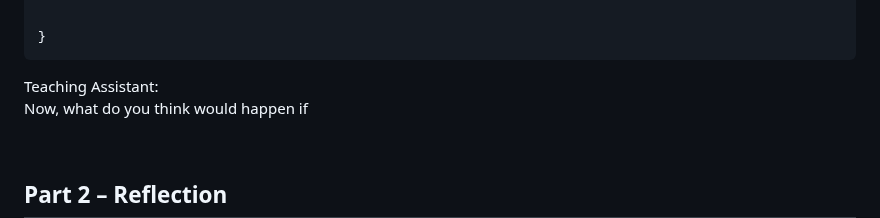
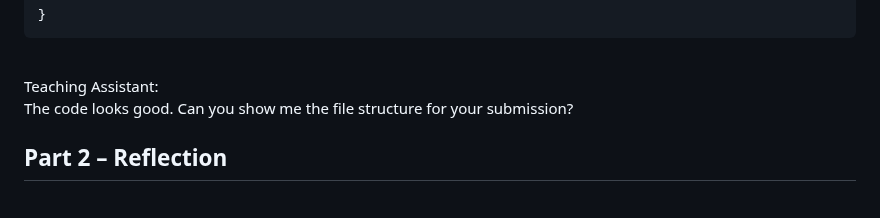
Before and after one commit to B2Bomber2/cse15l-lab-reports, a Markdown page: Lab5.md, the part around one of its changes. Drawn GitHub-style.

```diff
--- a/Lab5.md
+++ b/Lab5.md
@@ -79,4 +81,5 @@ class ListExamples {
 Teaching Assistant:
 <br />
-Now, what do you think would happen if
+The code looks good. Can you show me the file structure for your submission?
+<br />
 
```
Also changed, not shown: other parts of Lab5.md (+3 -1 lines).
